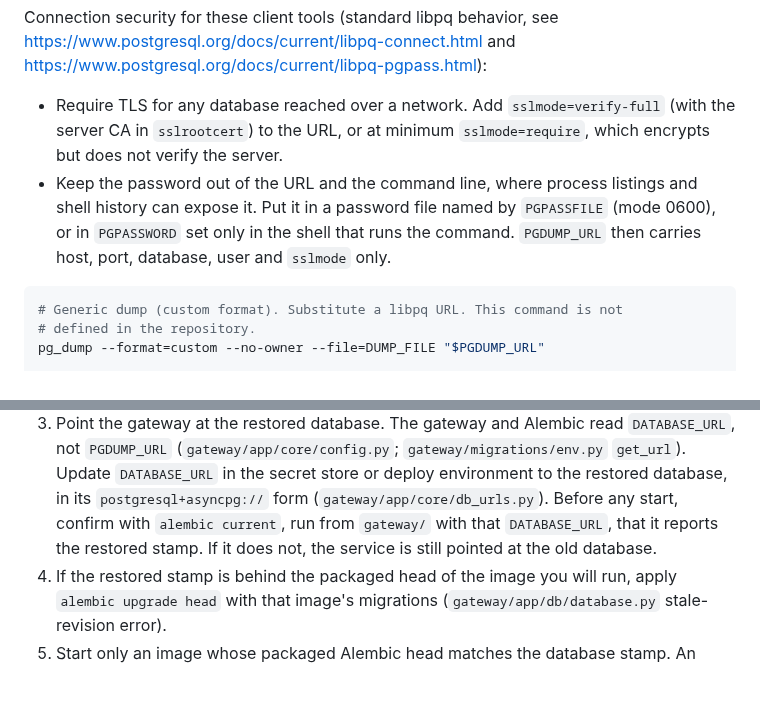
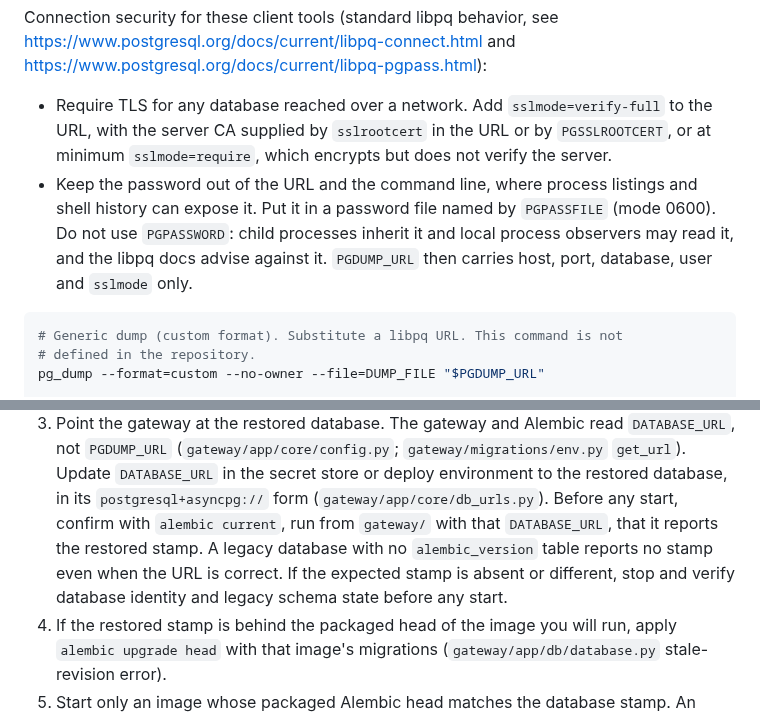
Before and after one commit to agentmiddleware/agent-middleware, a Markdown page: gateway/docs/backup-restore-runbook.md, 2 parts joined by grey strips. Rendered like a GitHub page; blank space fills up the shorter version.

Commit message:
docs(gateway): drop PGPASSWORD, name PGSSLROOTCERT, handle unstamped legacy in cutover check (#265)

````diff
--- a/gateway/docs/backup-restore-runbook.md
+++ b/gateway/docs/backup-restore-runbook.md
@@ -171,13 +171,15 @@ Connection security for these client tools (standard libpq behavior, see
 <https://www.postgresql.org/docs/current/libpq-pgpass.html>):
 
 - Require TLS for any database reached over a network. Add
-  `sslmode=verify-full` (with the server CA in `sslrootcert`) to the URL, or
+  `sslmode=verify-full` to the URL, with the server CA supplied by
+  `sslrootcert` in the URL or by `PGSSLROOTCERT`, or
   at minimum `sslmode=require`, which encrypts but does not verify the server.
 - Keep the password out of the URL and the command line, where process
   listings and shell history can expose it. Put it in a password file named
-  by `PGPASSFILE` (mode 0600), or in `PGPASSWORD` set only in the shell that
-  runs the command. `PGDUMP_URL` then carries host, port, database, user and
-  `sslmode` only.
+  by `PGPASSFILE` (mode 0600). Do not use `PGPASSWORD`: child processes
+  inherit it and local process observers may read it, and the libpq docs
+  advise against it. `PGDUMP_URL` then carries host, port, database, user
+  and `sslmode` only.
 
 ```bash
 # Generic dump (custom format). Substitute a libpq URL. This command is not
@@ -383,8 +385,10 @@ the generic `pg_dump` template above:
    secret store or deploy environment to the restored database, in its
    `postgresql+asyncpg://` form (`gateway/app/core/db_urls.py`). Before any
    start, confirm with `alembic current`, run from `gateway/` with that
-   `DATABASE_URL`, that it reports the restored stamp. If it does not, the
-   service is still pointed at the old database.
+   `DATABASE_URL`, that it reports the restored stamp. A legacy database with
+   no `alembic_version` table reports no stamp even when the URL is correct.
+   If the expected stamp is absent or different, stop and verify database
+   identity and legacy schema state before any start.
 4. If the restored stamp is behind the packaged head of the image you will
    run, apply `alembic upgrade head` with that image's migrations
    (`gateway/app/db/database.py` stale-revision error).
````
